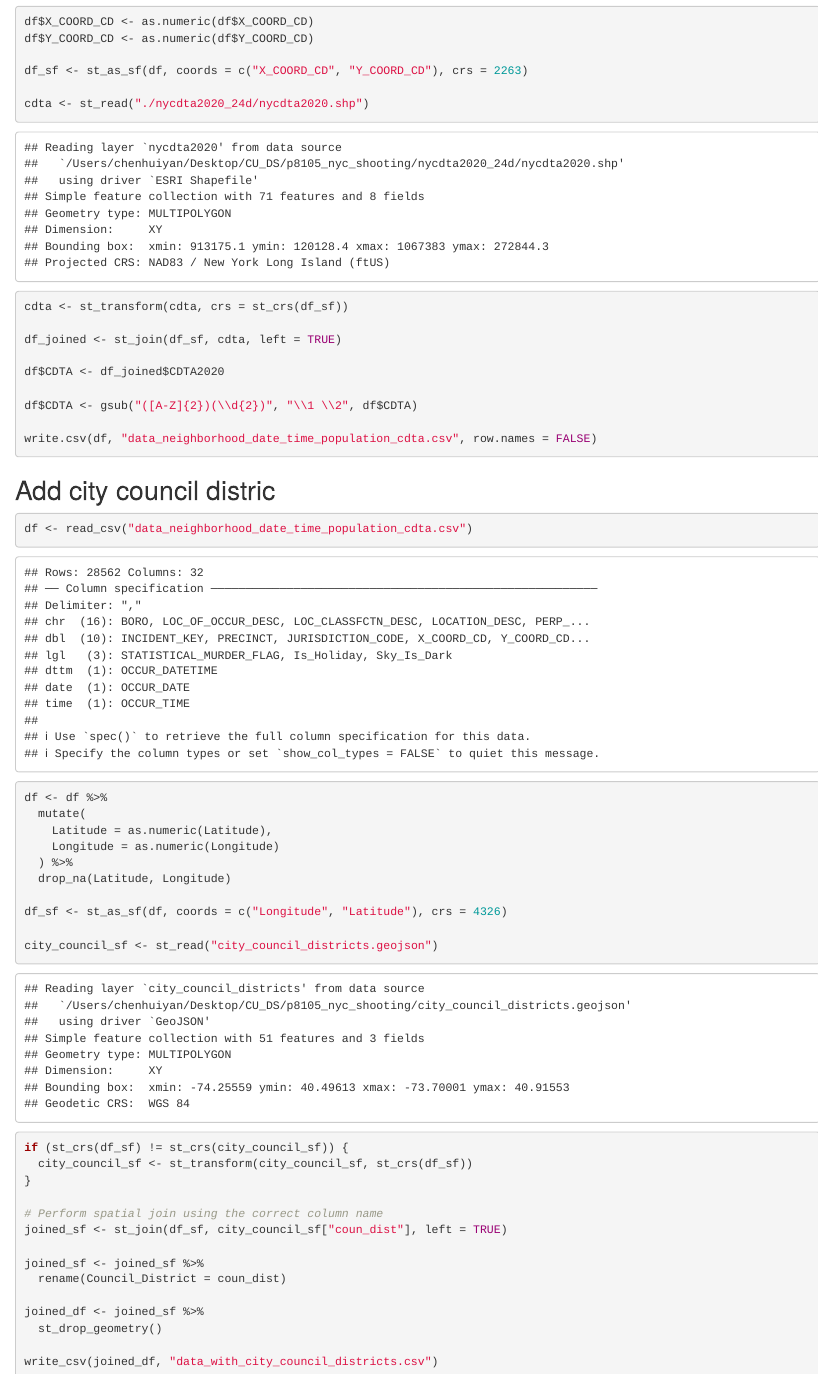
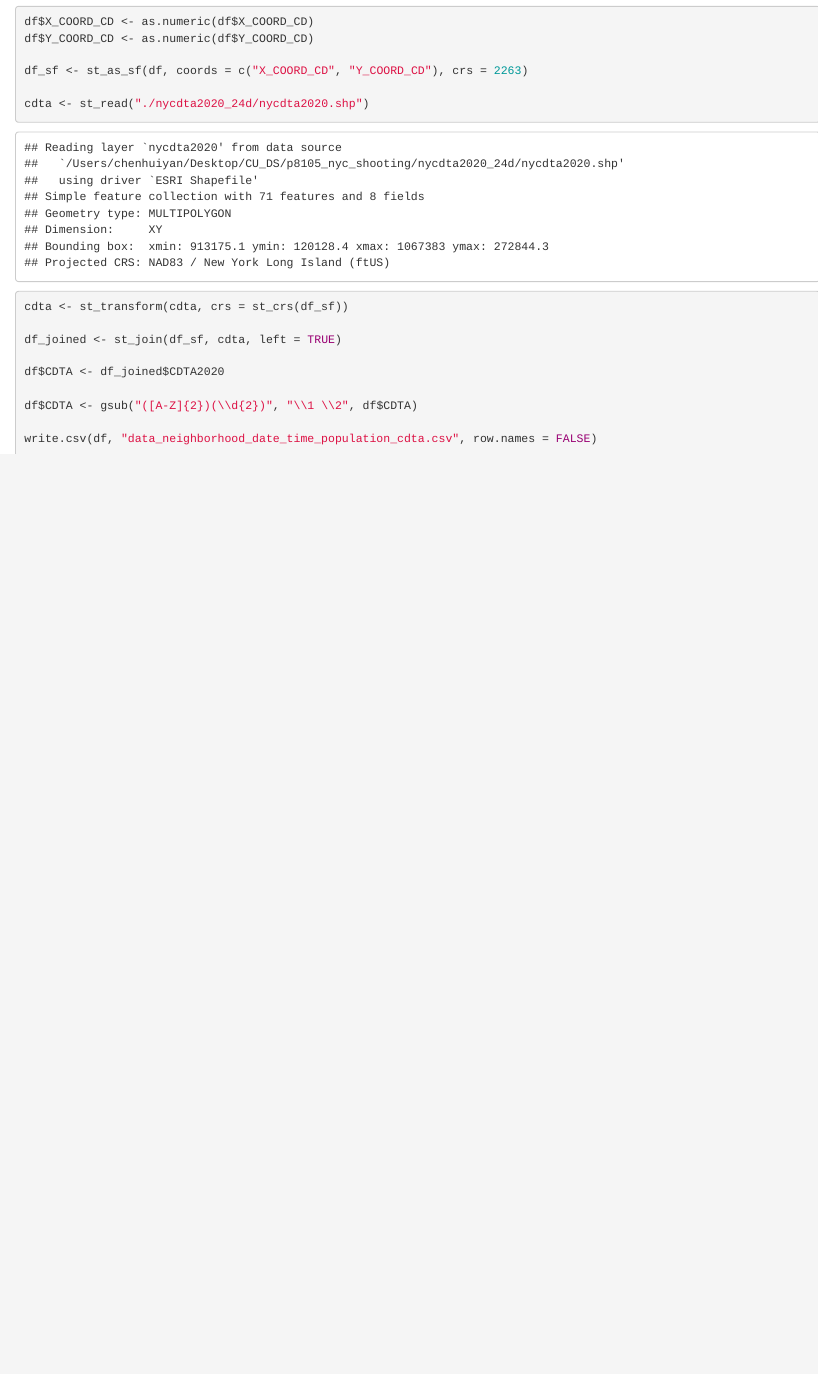
Before and after one commit to lin10lin/p8105_nyc_shooting, an R Markdown document (data_processing.Rmd): the page in a window 1100 px wide, from 3820 px down. The pictures show the output file data_processing.html that the author committed with the source, opened offline.

````diff
--- a/data_processing.Rmd
+++ b/data_processing.Rmd
@@ -194,35 +194,3 @@
 
 write.csv(df, "data_neighborhood_date_time_population_cdta.csv", row.names = FALSE)
 ```
-## Add city council distric
-```{r}
-df <- read_csv("data_neighborhood_date_time_population_cdta.csv")
-
-df <- df %>%
-  mutate(
-    Latitude = as.numeric(Latitude),
-    Longitude = as.numeric(Longitude)
-  ) %>%
-  drop_na(Latitude, Longitude)
-
-df_sf <- st_as_sf(df, coords = c("Longitude", "Latitude"), crs = 4326)
-
-city_council_sf <- st_read("city_council_districts.geojson")
-
-if (st_crs(df_sf) != st_crs(city_council_sf)) {
-  city_council_sf <- st_transform(city_council_sf, st_crs(df_sf))
-}
-
-# Perform spatial join using the correct column name
-joined_sf <- st_join(df_sf, city_council_sf["coun_dist"], left = TRUE)
-
-joined_sf <- joined_sf %>%
-  rename(Council_District = coun_dist)
-
-joined_df <- joined_sf %>%
-  st_drop_geometry()
-
-write_csv(joined_df, "data_with_city_council_districts.csv")
-
-
-```
````
Also changed, not shown: data_processing.html.
